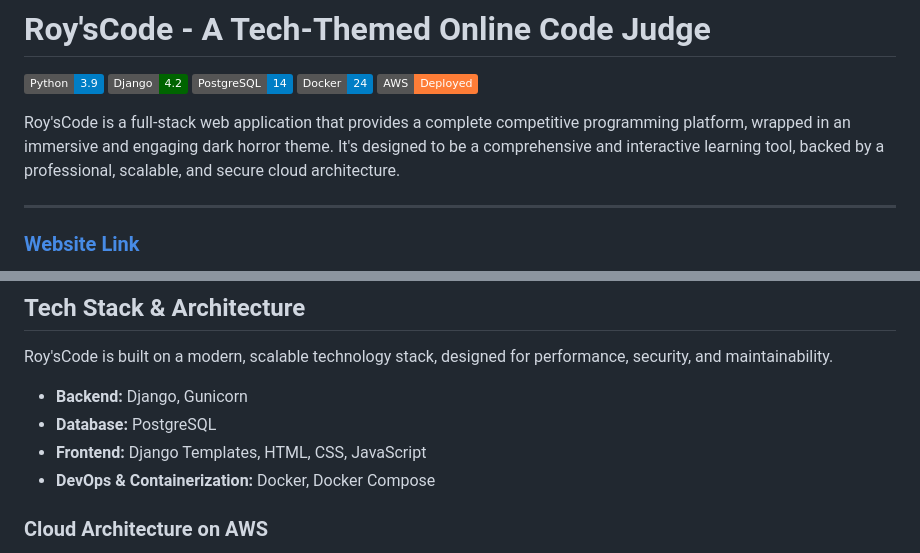
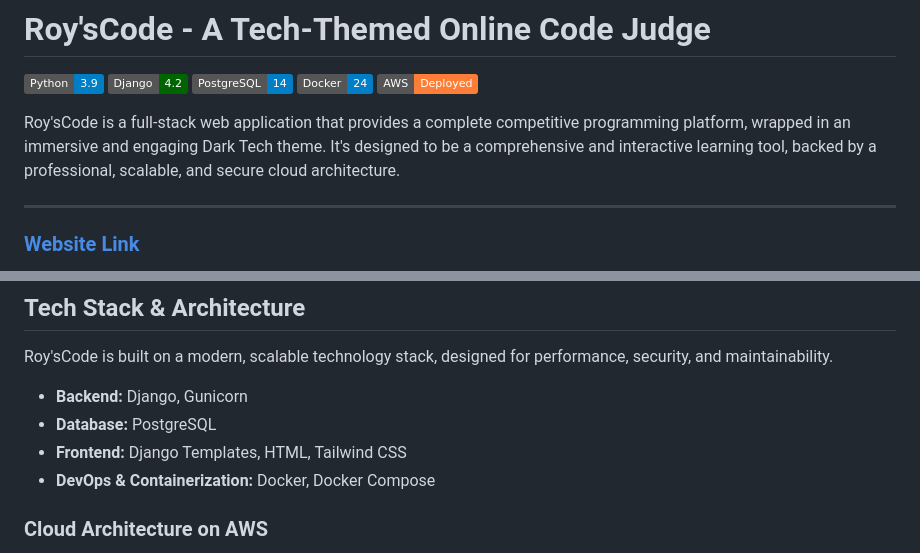
Before and after one commit to codedchaitanya/AlgoDev, a Markdown page: README.md, 2 parts joined by grey strips. GitHub-like rendering; badges without logos.

```diff
--- a/README.md
+++ b/README.md
@@ -6,7 +6,7 @@
 [![Docker](https://img.shields.io/badge/Docker-24-blue.svg?logo=docker)](https://www.docker.com/)
 [![AWS](https://img.shields.io/badge/AWS-Deployed-orange.svg?logo=amazon-aws)](https://aws.amazon.com/)
 
-Roy'sCode is a full-stack web application that provides a complete competitive programming platform, wrapped in an immersive and engaging dark horror theme. It's designed to be a comprehensive and interactive learning tool, backed by a professional, scalable, and secure cloud architecture.
+Roy'sCode is a full-stack web application that provides a complete competitive programming platform, wrapped in an immersive and engaging Dark Tech theme. It's designed to be a comprehensive and interactive learning tool, backed by a professional, scalable, and secure cloud architecture.
 
 ---
 
@@ -56,7 +56,7 @@ Roy'sCode is built on a modern, scalable technology stack, designed for performa
 
 -   **Backend:** Django, Gunicorn
 -   **Database:** PostgreSQL
--   **Frontend:** Django Templates, HTML, CSS, JavaScript
+-   **Frontend:** Django Templates, HTML, Tailwind CSS
 -   **DevOps & Containerization:** Docker, Docker Compose
 
 ### Cloud Architecture on AWS
```
